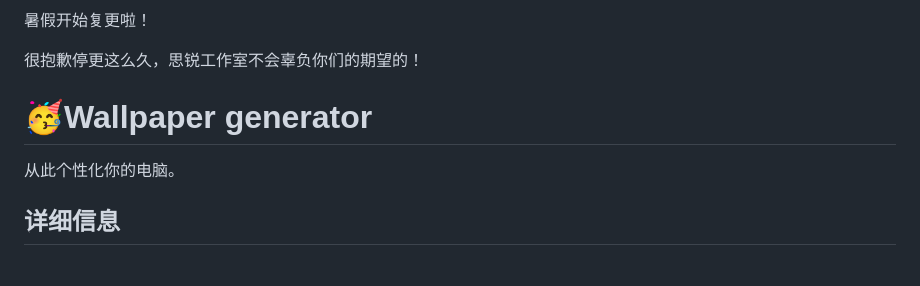
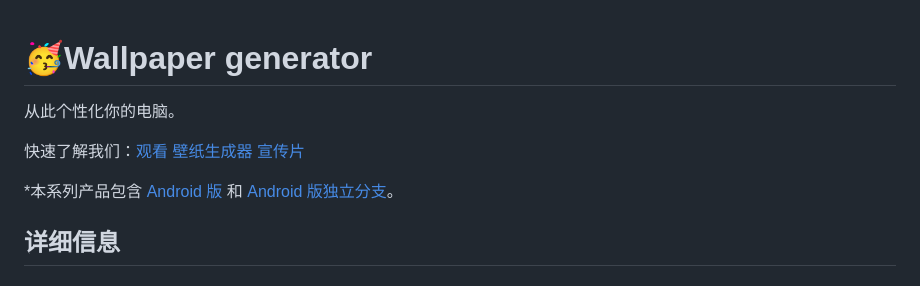
Before and after one commit to SRInternet-Studio/Wallpaper-generator, a Markdown page: README.md, the part around the change. Rendered like a GitHub page.

```diff
--- a/README.md
+++ b/README.md
@@ -1,8 +1,9 @@
-暑假开始复更啦！
-
-很抱歉停更这么久，思锐工作室不会辜负你们的期望的！
 # 🥳Wallpaper generator
  从此个性化你的电脑。
+
+快速了解我们：[观看 壁纸生成器 宣传片](https://www.bilibili.com/video/BV1yF411k7Rm/?spm_id_from=333.999.0.0)
+
+ *本系列产品包含 [Android 版](https://github.com/SRInternet/Wallpaper-generator/) 和 [Android 版独立分支](https://github.com/SRInternet/Pixiv-generator/)。
 
 ## 详细信息
 
```
